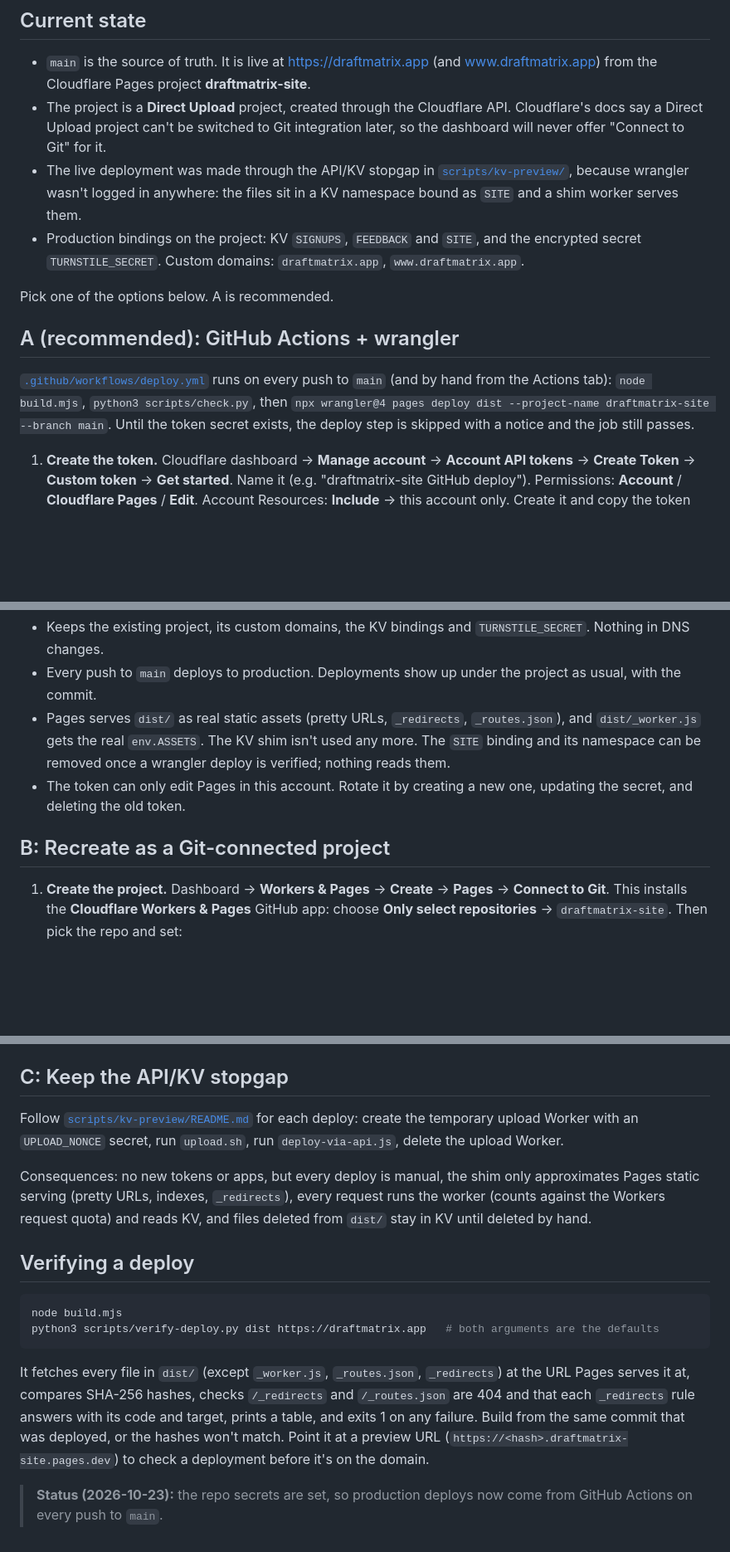
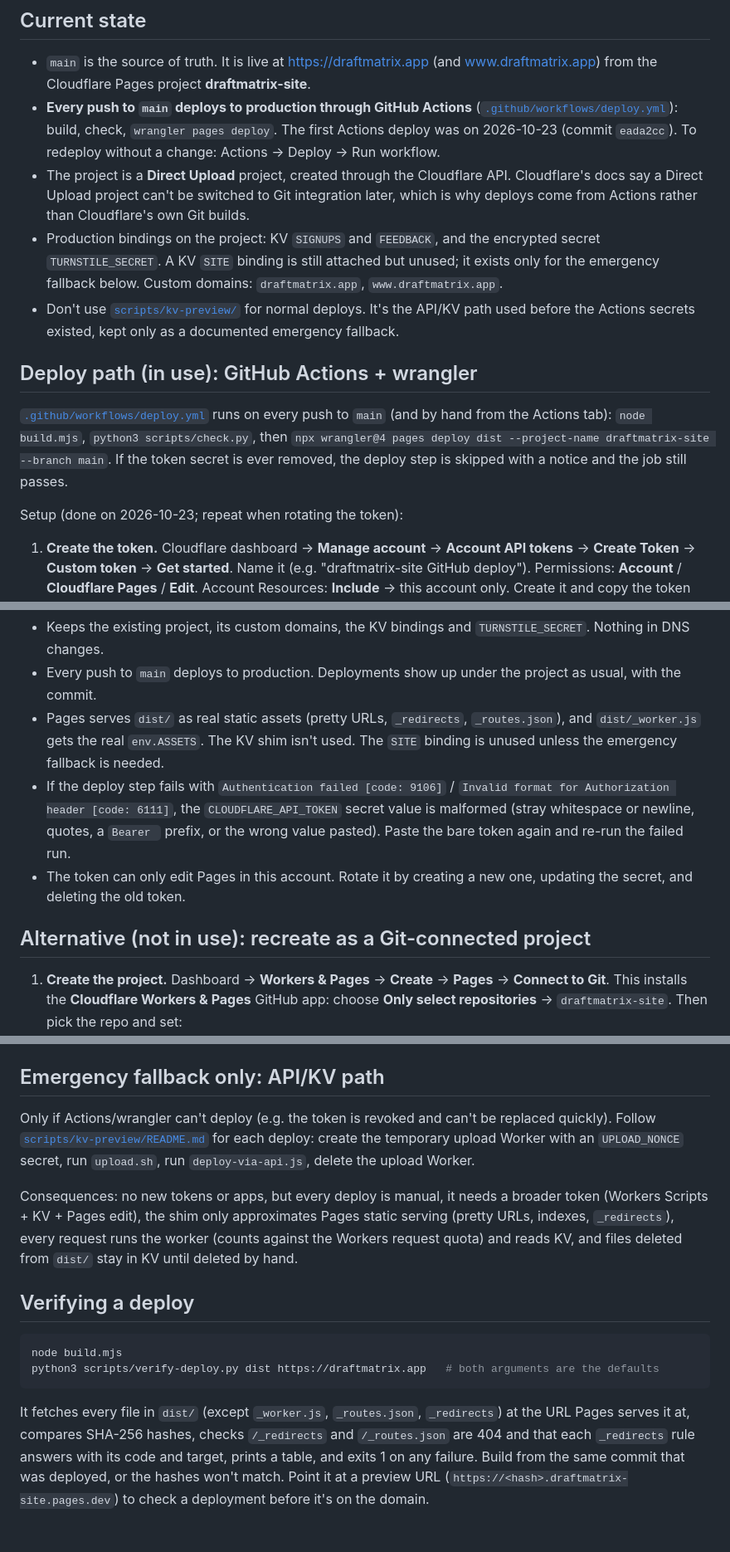
Before and after one commit to grout58/draftmatrix-site, a Markdown page: DEPLOY.md, 3 parts joined by grey strips. Shown at 83% size. GitHub-like rendering; blank space fills up the shorter version.

````diff
--- a/DEPLOY.md
+++ b/DEPLOY.md
@@ -3,15 +3,16 @@
 ## Current state
 
 - `main` is the source of truth. It is live at https://draftmatrix.app (and www.draftmatrix.app) from the Cloudflare Pages project **draftmatrix-site**.
-- The project is a **Direct Upload** project, created through the Cloudflare API. Cloudflare's docs say a Direct Upload project can't be switched to Git integration later, so the dashboard will never offer "Connect to Git" for it.
-- The live deployment was made through the API/KV stopgap in [`scripts/kv-preview/`](scripts/kv-preview/README.md), because wrangler wasn't logged in anywhere: the files sit in a KV namespace bound as `SITE` and a shim worker serves them.
-- Production bindings on the project: KV `SIGNUPS`, `FEEDBACK` and `SITE`, and the encrypted secret `TURNSTILE_SECRET`. Custom domains: `draftmatrix.app`, `www.draftmatrix.app`.
+- **Every push to `main` deploys to production through GitHub Actions** ([`.github/workflows/deploy.yml`](.github/workflows/deploy.yml)): build, check, `wrangler pages deploy`. The first Actions deploy was on 2026-10-23 (commit `eada2cc`). To redeploy without a change: Actions → Deploy → Run workflow.
+- The project is a **Direct Upload** project, created through the Cloudflare API. Cloudflare's docs say a Direct Upload project can't be switched to Git integration later, which is why deploys come from Actions rather than Cloudflare's own Git builds.
+- Production bindings on the project: KV `SIGNUPS` and `FEEDBACK`, and the encrypted secret `TURNSTILE_SECRET`. A KV `SITE` binding is still attached but unused; it exists only for the emergency fallback below. Custom domains: `draftmatrix.app`, `www.draftmatrix.app`.
+- Don't use [`scripts/kv-preview/`](scripts/kv-preview/README.md) for normal deploys. It's the API/KV path used before the Actions secrets existed, kept only as a documented emergency fallback.
 
-Pick one of the options below. A is recommended.
+## Deploy path (in use): GitHub Actions + wrangler
 
-## A (recommended): GitHub Actions + wrangler
+[`.github/workflows/deploy.yml`](.github/workflows/deploy.yml) runs on every push to `main` (and by hand from the Actions tab): `node build.mjs`, `python3 scripts/check.py`, then `npx wrangler@4 pages deploy dist --project-name draftmatrix-site --branch main`. If the token secret is ever removed, the deploy step is skipped with a notice and the job still passes.
 
-[`.github/workflows/deploy.yml`](.github/workflows/deploy.yml) runs on every push to `main` (and by hand from the Actions tab): `node build.mjs`, `python3 scripts/check.py`, then `npx wrangler@4 pages deploy dist --project-name draftmatrix-site --branch main`. Until the token secret exists, the deploy step is skipped with a notice and the job still passes.
+Setup (done on 2026-10-23; repeat when rotating the token):
 
 1. **Create the token.** Cloudflare dashboard → **Manage account** → **Account API tokens** → **Create Token** → **Custom token** → **Get started**. Name it (e.g. "draftmatrix-site GitHub deploy"). Permissions: **Account** / **Cloudflare Pages** / **Edit**. Account Resources: **Include** → this account only. Create it and copy the token (it's shown once).
 2. **Copy the account id**: it's the 32-character hex id in the dashboard URL (`dash.cloudflare.com/<account id>/...`), also under the account's menu → **Copy account ID**.
@@ -24,10 +25,11 @@ Consequences:
 
 - Keeps the existing project, its custom domains, the KV bindings and `TURNSTILE_SECRET`. Nothing in DNS changes.
 - Every push to `main` deploys to production. Deployments show up under the project as usual, with the commit.
-- Pages serves `dist/` as real static assets (pretty URLs, `_redirects`, `_routes.json`), and `dist/_worker.js` gets the real `env.ASSETS`. The KV shim isn't used any more. The `SITE` binding and its namespace can be removed once a wrangler deploy is verified; nothing reads them.
+- Pages serves `dist/` as real static assets (pretty URLs, `_redirects`, `_routes.json`), and `dist/_worker.js` gets the real `env.ASSETS`. The KV shim isn't used. The `SITE` binding is unused unless the emergency fallback is needed.
+- If the deploy step fails with `Authentication failed [code: 9106]` / `Invalid format for Authorization header [code: 6111]`, the `CLOUDFLARE_API_TOKEN` secret value is malformed (stray whitespace or newline, quotes, a `Bearer ` prefix, or the wrong value pasted). Paste the bare token again and re-run the failed run.
 - The token can only edit Pages in this account. Rotate it by creating a new one, updating the secret, and deleting the old token.
 
-## B: Recreate as a Git-connected project
+## Alternative (not in use): recreate as a Git-connected project
 
 1. **Create the project.** Dashboard → **Workers & Pages** → **Create** → **Pages** → **Connect to Git**. This installs the **Cloudflare Workers & Pages** GitHub app: choose **Only select repositories** → `draftmatrix-site`. Then pick the repo and set:
    - Project name: something other than `draftmatrix-site` (e.g. `draftmatrix-web`), unless the old project is deleted first (below)
@@ -46,11 +48,11 @@ Consequences:
 - Between removing the domains from the old project and the new ones becoming active (certificate issuance), the site can be down for a few minutes. Do it at a quiet time.
 - `scripts/export-*.mjs` keep working: the KV namespaces themselves don't move.
 
-## C: Keep the API/KV stopgap
+## Emergency fallback only: API/KV path
 
-Follow [`scripts/kv-preview/README.md`](scripts/kv-preview/README.md) for each deploy: create the temporary upload Worker with an `UPLOAD_NONCE` secret, run `upload.sh`, run `deploy-via-api.js`, delete the upload Worker.
+Only if Actions/wrangler can't deploy (e.g. the token is revoked and can't be replaced quickly). Follow [`scripts/kv-preview/README.md`](scripts/kv-preview/README.md) for each deploy: create the temporary upload Worker with an `UPLOAD_NONCE` secret, run `upload.sh`, run `deploy-via-api.js`, delete the upload Worker.
 
-Consequences: no new tokens or apps, but every deploy is manual, the shim only approximates Pages static serving (pretty URLs, indexes, `_redirects`), every request runs the worker (counts against the Workers request quota) and reads KV, and files deleted from `dist/` stay in KV until deleted by hand.
+Consequences: no new tokens or apps, but every deploy is manual, it needs a broader token (Workers Scripts + KV + Pages edit), the shim only approximates Pages static serving (pretty URLs, indexes, `_redirects`), every request runs the worker (counts against the Workers request quota) and reads KV, and files deleted from `dist/` stay in KV until deleted by hand.
 
 ## Verifying a deploy
 
@@ -60,5 +62,3 @@ python3 scripts/verify-deploy.py dist https://draftmatrix.app   # both arguments
 ```
 
 It fetches every file in `dist/` (except `_worker.js`, `_routes.json`, `_redirects`) at the URL Pages serves it at, compares SHA-256 hashes, checks `/_redirects` and `/_routes.json` are 404 and that each `_redirects` rule answers with its code and target, prints a table, and exits 1 on any failure. Build from the same commit that was deployed, or the hashes won't match. Point it at a preview URL (`https://<hash>.draftmatrix-site.pages.dev`) to check a deployment before it's on the domain.
-
-> **Status (2026-10-23):** the repo secrets are set, so production deploys now come from GitHub Actions on every push to `main`.
````
Also changed, not shown: README.md (+2 -2 lines), scripts/kv-preview/README.md (+2 -2 lines).
